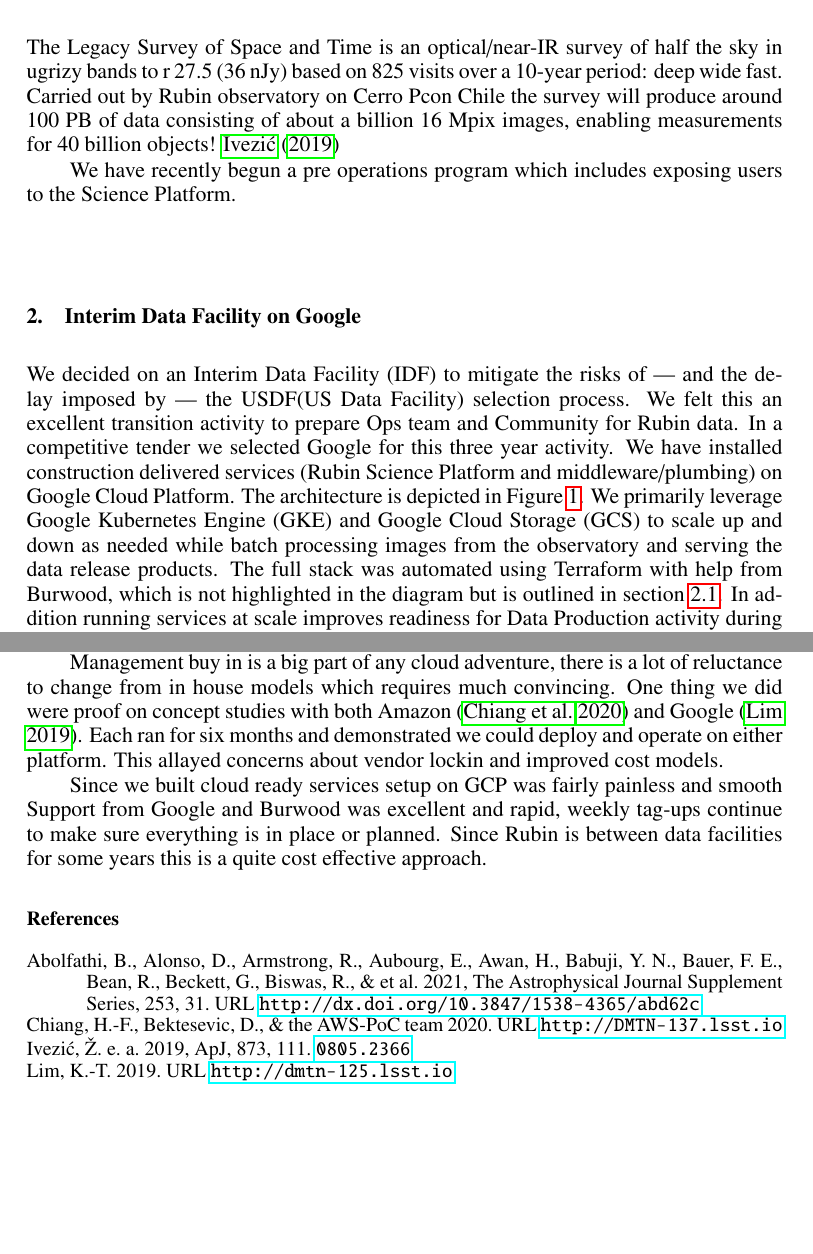
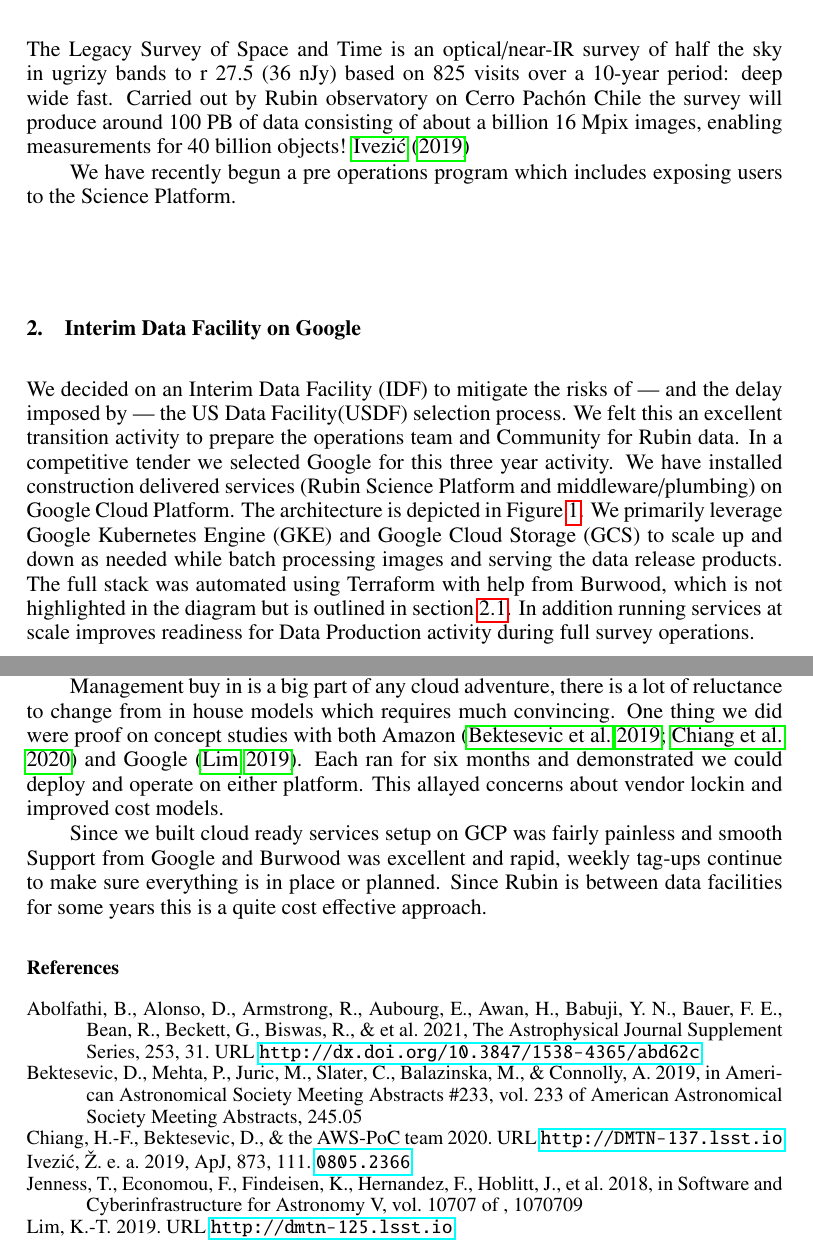
Before and after one commit to lsst-dm/dmtn-209, a LaTeX paper (O3-002.tex, which reads O3-002.bib, body.tex): two parts of pages 1 and 4 of 4, joined at a grey line, cut so that both start at the same text, the shorter picture padded with empty space. Compiled offline with pdfLaTeX.

Commit message:
some of tims comments

```diff
--- a/O3-002.bib
+++ b/O3-002.bib
@@ -53,0 +58,4 @@ url = {http://dmtn-125.lsst.io}
+booktitle = {Software and Cyberinfrastructure for Astronomy V},
+year = 2018,
+series = {\procspie},
+volume = 10707,
@@ -53,0 +73,4 @@ url = {http://dmtn-125.lsst.io}
+booktitle = {American Astronomical Society Meeting Abstracts \#233},
+year = "2019",
+series = {American Astronomical Society Meeting Abstracts},
+volume = {233},
--- a/body.tex
+++ b/body.tex
@@ -3,18 +3,18 @@
 \section{Introduction}
 
 The Legacy Survey of Space and Time is an optical/near-IR survey of half the sky in ugrizy bands to r 27.5 (36 nJy) based on 825 visits over a 10-year period: deep wide fast.
-Carried out by Rubin observatory on Cerro Pcon Chile the survey will produce around 100 PB of data consisting of about a billion 16 Mpix images, enabling measurements for 40 billion objects! \cite{arXiv:0805.2366}
+Carried out by Rubin observatory on Cerro Pach\'{o}n Chile the survey will produce around 100 PB of data consisting of about a billion 16 Mpix images, enabling measurements for 40 billion objects! \cite{arXiv:0805.2366}
 
 We have recently begun a pre operations program which includes exposing users to the Science Platform.
 
 
 \section{Interim Data Facility on Google }
-We decided on an Interim Data Facility (IDF) to mitigate the risks of — and the delay imposed by — the USDF(US Data Facility)  selection process.
-We felt this an excellent transition activity to prepare Ops team and Community for Rubin data.
+We decided on an Interim Data Facility (IDF) to mitigate the risks of — and the delay imposed by — the US Data Facility(USDF)  selection process.
+We felt this an excellent transition activity to prepare the operations  team and Community for Rubin data.
 In a competitive tender we selected Google for this three year activity.
 We have installed construction delivered services (Rubin Science Platform and middleware/plumbing) on Google Cloud Platform.
 The architecture is depicted in Figure \ref{fig:IDFarch}.
-We primarily leverage Google Kubernetes Engine (GKE) and Google Cloud Storage (GCS) to scale up and down as needed while batch processing images from the observatory and serving the data release products.
+We primarily leverage Google Kubernetes Engine (GKE) and Google Cloud Storage (GCS) to scale up and down as needed while batch processing images  and serving the data release products.
 The full stack was automated using Terraform with help from Burwood, which is not highlighted in the diagram but is outlined in section \ref{sec:infra}.
 In addition running services at scale improves readiness for Data Production activity during full survey operations.
 
@@ -73,7 +73,7 @@ DASK looks very interesting but we are not sure how to mange that yet learning t
 No matter how much you prepare you always learn something new!
 
 Management buy in is a big part of any cloud adventure, there is a  lot of reluctance to change from in house models
-which requires much convincing. One thing we did were proof on concept studies with both Amazon \citep{DMTN-137} and Google \citep{DMTN-125}. Each ran for six months and demonstrated we could deploy and operate on either platform. This allayed concerns about vendor lockin and improved cost models.
+which requires much convincing. One thing we did were proof on concept studies with both Amazon \citep{2019AAS...23324505B,DMTN-137} and Google \citep{DMTN-125}. Each ran for six months and demonstrated we could deploy and operate on either platform. This allayed concerns about vendor lockin and improved cost models.
 
 Since we built cloud ready services setup on GCP was fairly painless and smooth
 Support from Google and Burwood was excellent and rapid, weekly tag-ups continue to make sure everything is in place or planned.
```
Also changed, not shown: O3-002.bib (21 more changed lines), body.tex (4 more changed lines).
